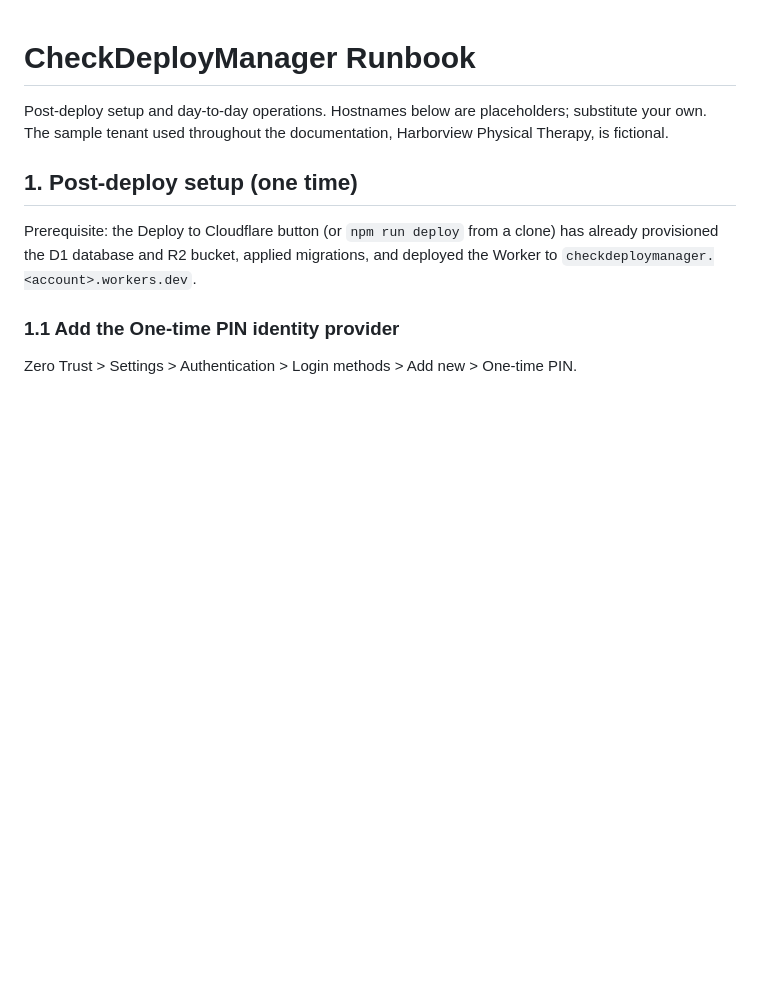
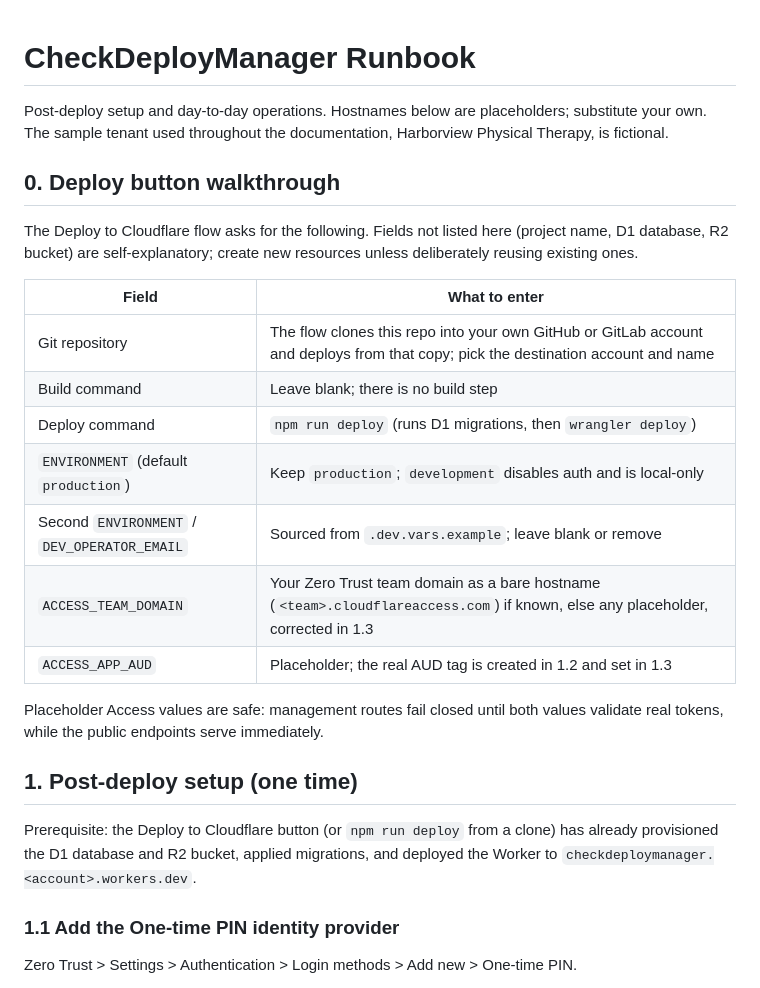
Before and after one commit to DailenG/CheckDeployManager, a Markdown page: docs/runbook.md, the part around the change. GitHub-like rendering; blank space fills up the shorter version.

```diff
--- a/docs/runbook.md
+++ b/docs/runbook.md
@@ -1,6 +1,22 @@
 # CheckDeployManager Runbook
 
 Post-deploy setup and day-to-day operations. Hostnames below are placeholders; substitute your own. The sample tenant used throughout the documentation, Harborview Physical Therapy, is fictional.
+
+## 0. Deploy button walkthrough
+
+The Deploy to Cloudflare flow asks for the following. Fields not listed here (project name, D1 database, R2 bucket) are self-explanatory; create new resources unless deliberately reusing existing ones.
+
+| Field | What to enter |
+|---|---|
+| Git repository | The flow clones this repo into your own GitHub or GitLab account and deploys from that copy; pick the destination account and name |
+| Build command | Leave blank; there is no build step |
+| Deploy command | `npm run deploy` (runs D1 migrations, then `wrangler deploy`) |
+| `ENVIRONMENT` (default `production`) | Keep `production`; `development` disables auth and is local-only |
+| Second `ENVIRONMENT` / `DEV_OPERATOR_EMAIL` | Sourced from `.dev.vars.example`; leave blank or remove |
+| `ACCESS_TEAM_DOMAIN` | Your Zero Trust team domain as a bare hostname (`<team>.cloudflareaccess.com`) if known, else any placeholder, corrected in 1.3 |
+| `ACCESS_APP_AUD` | Placeholder; the real AUD tag is created in 1.2 and set in 1.3 |
+
+Placeholder Access values are safe: management routes fail closed until both values validate real tokens, while the public endpoints serve immediately.
 
 ## 1. Post-deploy setup (one time)
 
```
Also changed, not shown: README.md (+15 -0 lines).
